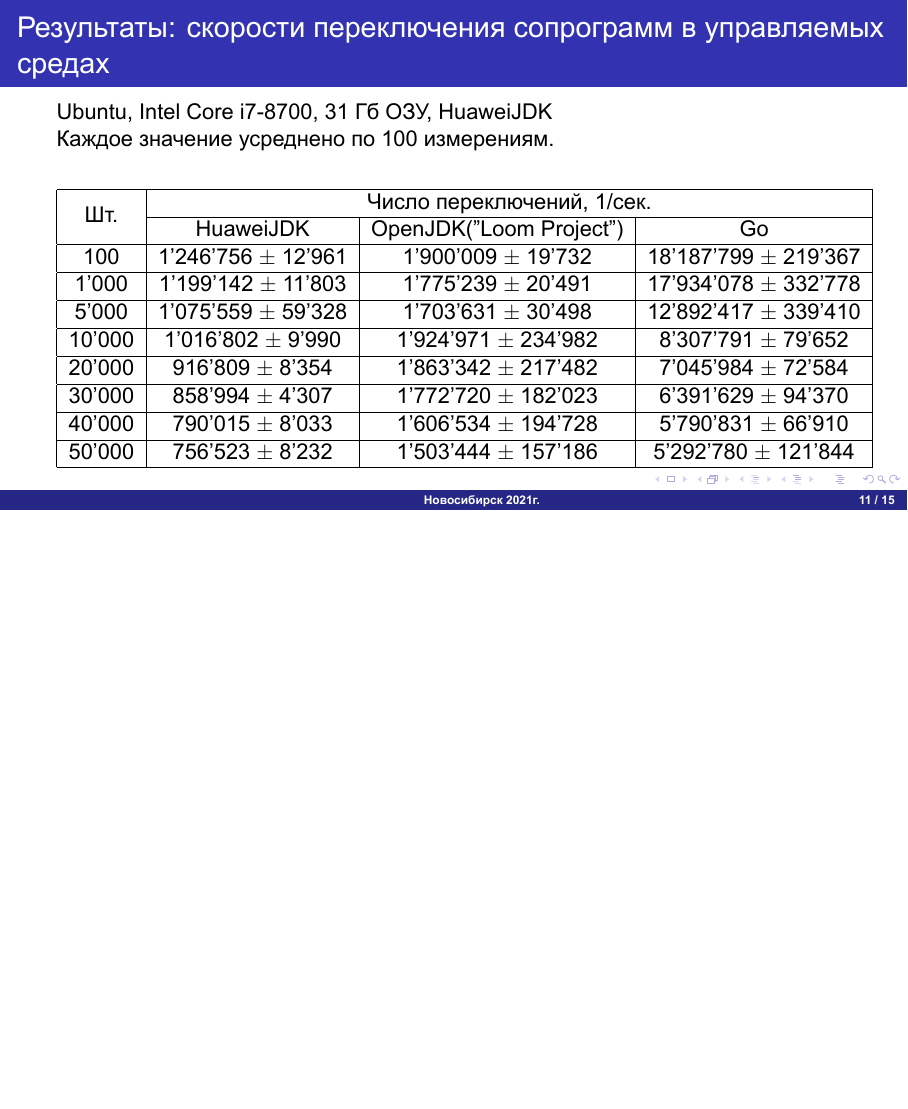
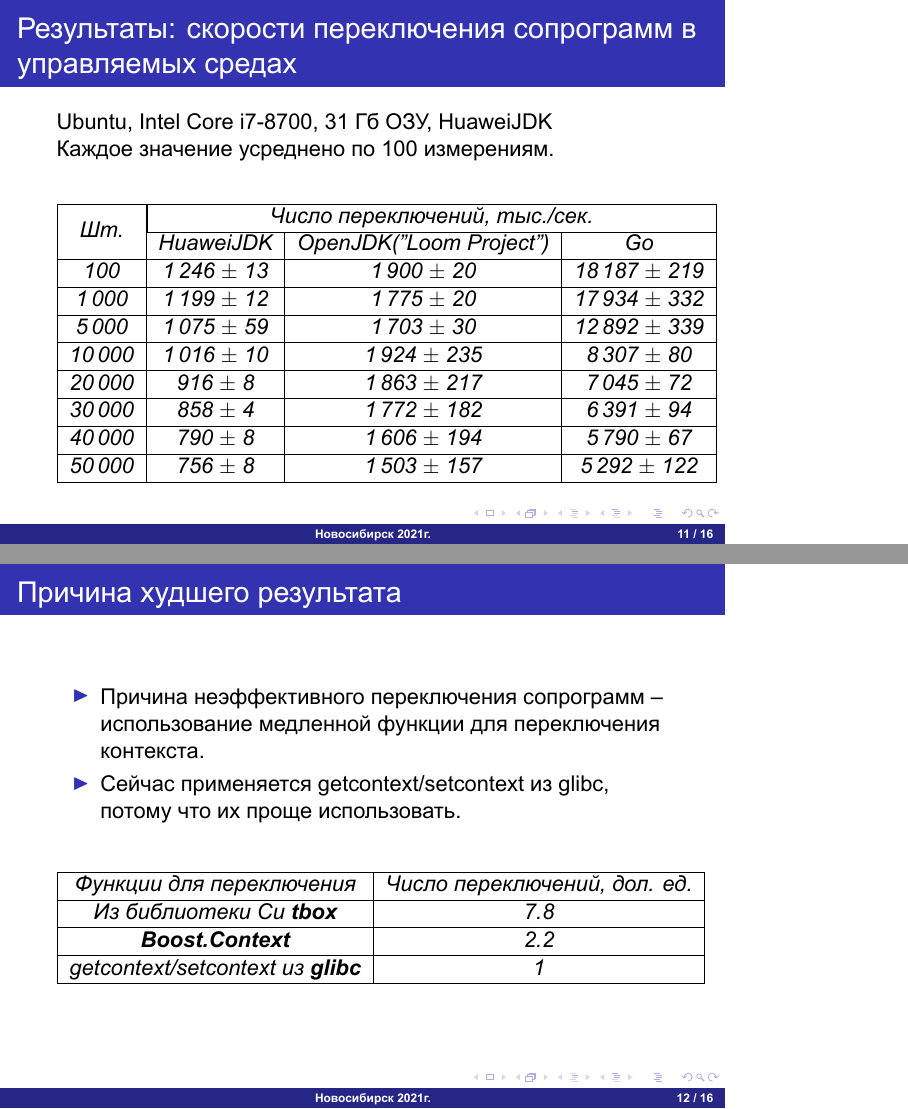
Before and after one commit to epanteleev/bachelor-s-degree, LaTeX slides (presentation/main.tex, which reads presentation/frames.tex): page 12 of 16 before the commit and pages 12 and 13 of 17 after it, the two joined at a grey line, the shorter picture padded with empty space. The pictures show the PDF file presentation/main.pdf that the author committed with the source.

Commit message:
change presentation

```diff
--- a/presentation/frames.tex
+++ b/presentation/frames.tex
@@ -121,14 +117,6 @@
 	\par Для измерения используется только одно ядро ЦП.
 	\begin{table}[H]
 		%\caption{Число переключений корутин}\label{inc-matrix}
-		\begin{tabular}{|c|c|c|c|c|c|}
-			\hline \multirow{2}{*}{Шт.} & \multicolumn{2}{|c|}{Число переключений, 1/сек.}    \\
+		\textit{\begin{tabular}{|c|c|c|c|c|c|}
+			\hline \multirow{2}{*}{Шт.} & \multicolumn{2}{|c|}{Число переключений, тыс./сек.}    \\
 			\cline{2-3}    & Сопрограммы              & Потоки                    \\
-			\hline 100     & 1'246'756 $\pm$ 12'961 & 2'306'346 $\pm$ 49'831  \\
-			\hline 1'000   & 1'199'142 $\pm$ 11'803 & 2'300'279 $\pm$ 27'180  \\
-			\hline 5'000   & 1'075'559 $\pm$ 59'328 & 1'553'872 $\pm$ 36'832  \\
-			\hline 10'000  & 1'016'802 $\pm$ 9'990  & 1'015'976 $\pm$ 29'096  \\
-			\hline 20'000  & 916'809 $\pm$ 8'354    & 753'123 $\pm$ 28'248    \\
-			\hline 30'000  & 858'994 $\pm$ 4'307    & 555'720 $\pm$ 16'102    \\
-			\hline 40'000  & 790'015 $\pm$ 8'033    & 436'529 $\pm$ 12'334    \\
-			\hline 50'000  & 756'523 $\pm$ 8'232    & 361'088 $\pm$ 7'853     \\
@@ -135,5 +129,8 @@
+			\hline 40'000  & 790 $\pm$ 8    & 436   $\pm$ 12  \\
+			\hline 50'000  & 756 $\pm$ 8    & 361   $\pm$ 8   \\
 			\hline
 		\end{tabular}
+	}
 	\end{table}
 
 \end{frame}
@@ -145,14 +142,5 @@
 
 	\begin{table}[H]
 		%\caption{Число переключений корутин}\label{inc-matrix}
-		\begin{tabular}{|c|c|c|c|c|c|}
-			\hline \multirow{2}{*}{Шт.} & \multicolumn{3}{|c|}{Число переключений, 1/сек.}                        \\
-			\cline{2-4}     & HuaweiJDK                & OpenJDK("Loom Project")     & Go                         \\
-			\hline 100      & 1'246'756 $\pm$ 12'961 & 1'900'009 $\pm$ 19'732    & 18'187'799 $\pm$ 219'367 \\
-			\hline 1'000    & 1'199'142 $\pm$ 11'803 & 1'775'239 $\pm$ 20'491    & 17'934'078 $\pm$ 332'778 \\
-			\hline 5'000    & 1'075'559 $\pm$ 59'328 & 1'703'631 $\pm$ 30'498    & 12'892'417 $\pm$ 339'410 \\
-			\hline 10'000   & 1'016'802 $\pm$ 9'990  & 1'924'971 $\pm$ 234'982   & 8'307'791 $\pm$ 79'652   \\
-			\hline 20'000   & 916'809 $\pm$ 8'354    & 1'863'342 $\pm$ 217'482   & 7'045'984 $\pm$ 72'584   \\
-			\hline 30'000   & 858'994 $\pm$ 4'307    & 1'772'720 $\pm$ 182'023   & 6'391'629 $\pm$ 94'370   \\
-			\hline 40'000   & 790'015 $\pm$ 8'033    & 1'606'534 $\pm$ 194'728 	 & 5'790'831 $\pm$ 66'910	  \\
-			\hline 50'000   & 756'523 $\pm$ 8'232    & 1'503'444 $\pm$ 157'186   & 5'292'780 $\pm$ 121'844  \\
+		\textit{\begin{tabular}{|c|c|c|c|c|c|}
+			\hline \multirow{2}{*}{Шт.} & \multicolumn{3}{|c|}{Число переключений, тыс./сек.}                  \\
@@ -159,13 +156,30 @@
 			\hline
-		\end{tabular}
+		\end{tabular}}
 	\end{table}
 \end{frame}
 
+\begin{frame}{Причина худшего результата}
+	\begin{itemize}
+		\item Причина неэффективного переключения сопрограмм – использование медленной функции для переключения контекста.
+		\item Сейчас применяется getcontext/setcontext из glibc, потому что их проще использовать.
+	\end{itemize}
+	\begin{table}[H]
+		%\caption{Число переключений корутин}\label{inc-matrix}
+		\textit{\begin{tabular}{|c|c|c|c|c|c|}
+				\hline Функции для переключения & Число переключений, дол. ед.                  \\
+				\hline Из библиотеки Си \textbf{tbox} & 7.8 									\\
+				\hline \textbf{Boost.Context} & 2.2 									     	\\
+				\hline getcontext/setcontext из \textbf{glibc} & 1   							\\
+				\hline
+		\end{tabular}
+	}
+	\end{table}
+\end{frame}
 
 \begin{frame}{Результаты: потребление памяти}
 	Ubuntu, Intel Core i7-8700, 31 Гб ОЗУ
 	\begin{table}[H]
-		\begin{tabular}{|c|c|c|c|c|c|}
+		\textit{\begin{tabular}{|c|c|c|c|c|c|}
 			\hline \multirow{2}{*}{Шт.} & \multicolumn{3}{|c|}{Резидентная память}  \\
 			\cline{2-4}    & HuaweiJDK   & OpenJDK    & Go       \\
 			\hline 100     & 18 Mб       & 130 Mб     & 3040 Kб  \\
```
Also changed, not shown: presentation/header.tex (+1 -1 lines), presentation/main.tex (+1 -1 lines), presentation/main.pdf, presentation/frames.tex (27 more changed lines).
